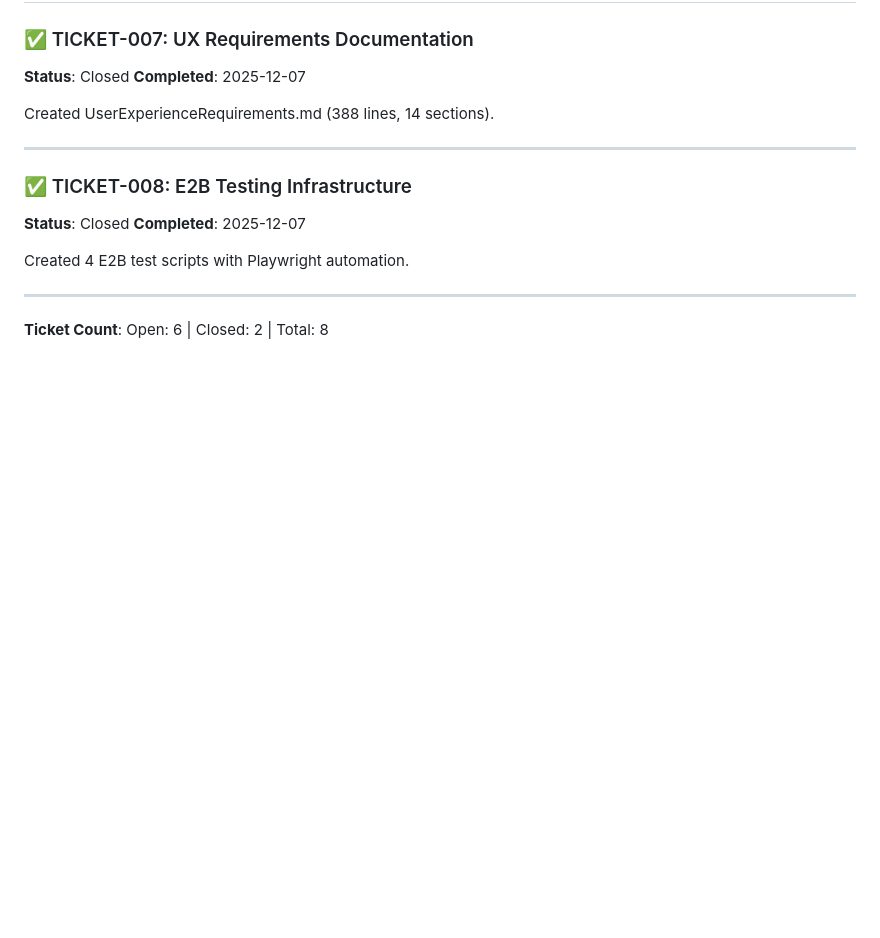
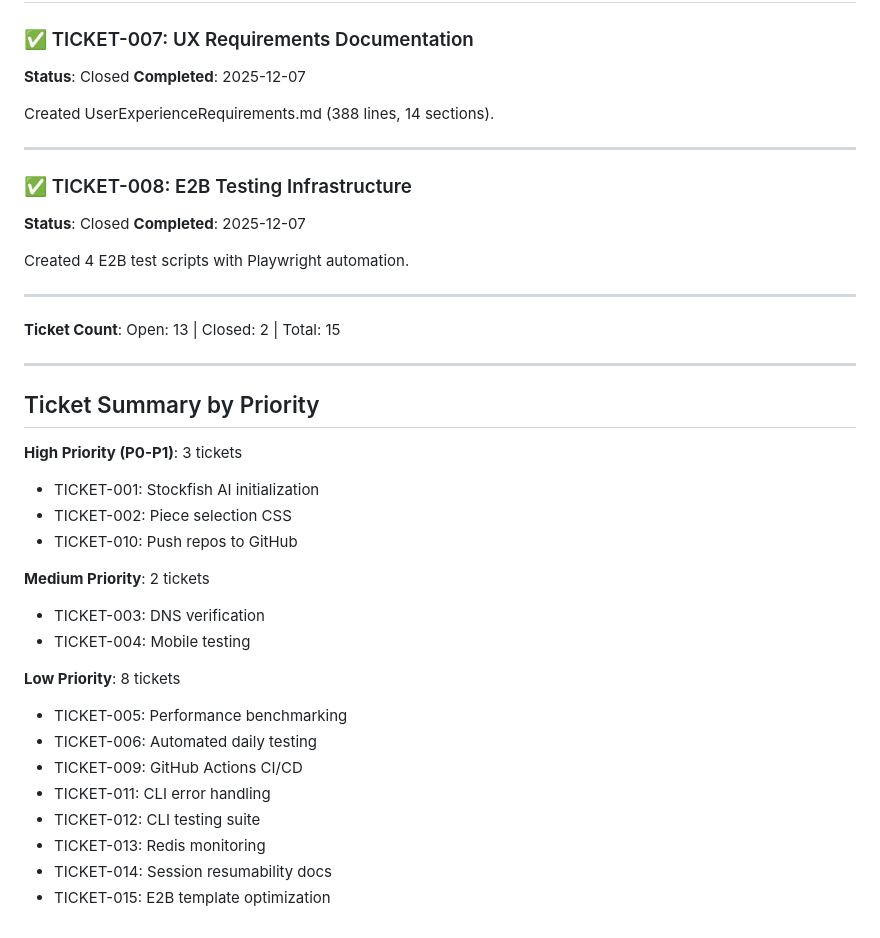
Before and after one commit to ammonfife/ChessBlitzArena, a Markdown page: TICKETS.md, the part around the change printed below. Drawn GitHub-style; blank space fills up the shorter version.

```diff
--- a/TICKETS.md
+++ b/TICKETS.md
@@ -149,4 +283,27 @@ Created 4 E2B test scripts with Playwright automation.
 
 ---
 
-**Ticket Count**: Open: 6 | Closed: 2 | Total: 8
+**Ticket Count**: Open: 13 | Closed: 2 | Total: 15
+
+---
+
+## Ticket Summary by Priority
+
+**High Priority (P0-P1)**: 3 tickets
+- TICKET-001: Stockfish AI initialization
+- TICKET-002: Piece selection CSS
+- TICKET-010: Push repos to GitHub
+
+**Medium Priority**: 2 tickets
+- TICKET-003: DNS verification
+- TICKET-004: Mobile testing
+
+**Low Priority**: 8 tickets
+- TICKET-005: Performance benchmarking
+- TICKET-006: Automated daily testing
+- TICKET-009: GitHub Actions CI/CD
+- TICKET-011: CLI error handling
+- TICKET-012: CLI testing suite
+- TICKET-013: Redis monitoring
+- TICKET-014: Session resumability docs
+- TICKET-015: E2B template optimization
```
Also changed, not shown: other parts of TICKETS.md (+135 -1 lines).
